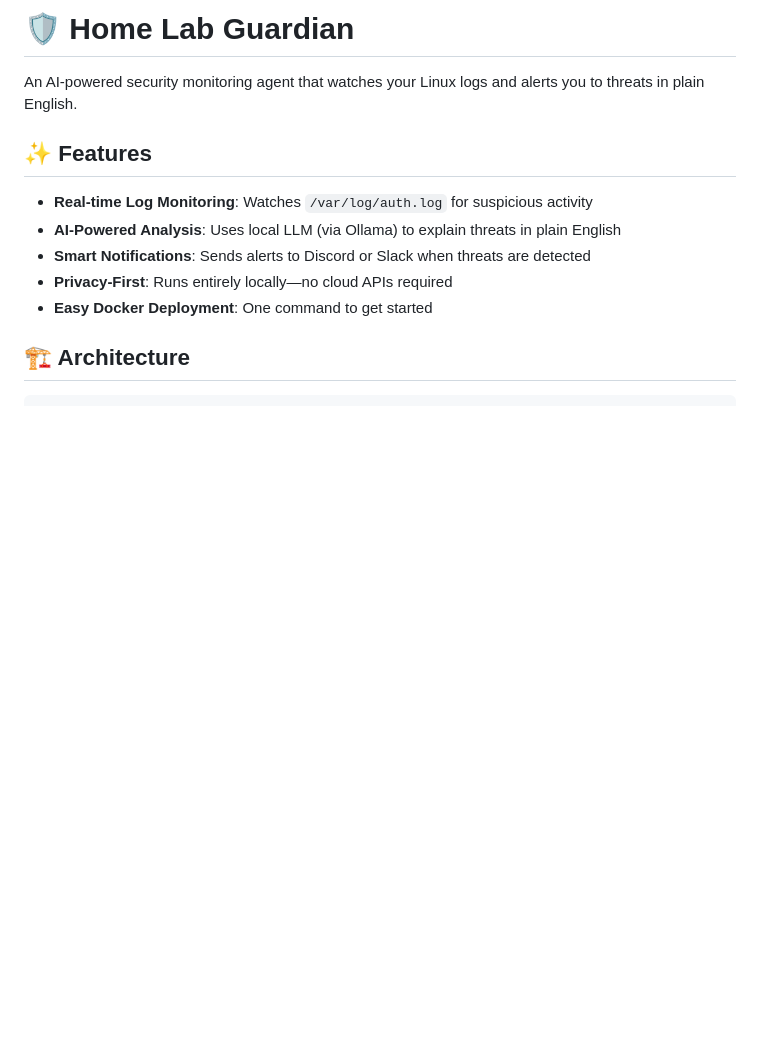
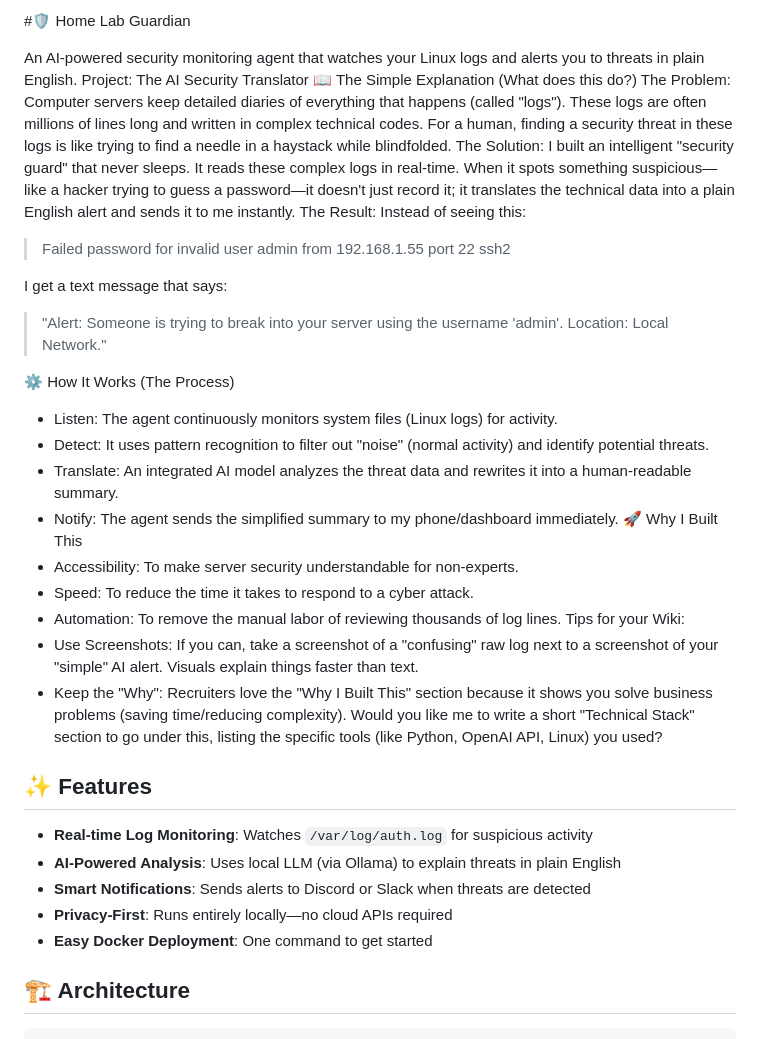
Before and after one commit to ChaseAMathis-droid/home-lab-guardian, a Markdown page: README.md, the part around the change. Rendered like a GitHub page; blank space fills up the shorter version.

```diff
--- a/README.md
+++ b/README.md
@@ -1,6 +1,29 @@
-# 🛡️ Home Lab Guardian
+#🛡️ Home Lab Guardian
 
 An AI-powered security monitoring agent that watches your Linux logs and alerts you to threats in plain English.
+Project: The AI Security Translator
+📖 The Simple Explanation (What does this do?)
+The Problem: Computer servers keep detailed diaries of everything that happens (called "logs"). These logs are often millions of lines long and written in complex technical codes. For a human, finding a security threat in these logs is like trying to find a needle in a haystack while blindfolded.
+The Solution: I built an intelligent "security guard" that never sleeps. It reads these complex logs in real-time. When it spots something suspicious—like a hacker trying to guess a password—it doesn't just record it; it translates the technical data into a plain English alert and sends it to me instantly.
+The Result: Instead of seeing this:
+> Failed password for invalid user admin from 192.168.1.55 port 22 ssh2
+>
+I get a text message that says:
+> "Alert: Someone is trying to break into your server using the username 'admin'. Location: Local Network."
+>
+⚙️ How It Works (The Process)
+ * Listen: The agent continuously monitors system files (Linux logs) for activity.
+ * Detect: It uses pattern recognition to filter out "noise" (normal activity) and identify potential threats.
+ * Translate: An integrated AI model analyzes the threat data and rewrites it into a human-readable summary.
+ * Notify: The agent sends the simplified summary to my phone/dashboard immediately.
+🚀 Why I Built This
+ * Accessibility: To make server security understandable for non-experts.
+ * Speed: To reduce the time it takes to respond to a cyber attack.
+ * Automation: To remove the manual labor of reviewing thousands of log lines.
+Tips for your Wiki:
+ * Use Screenshots: If you can, take a screenshot of a "confusing" raw log next to a screenshot of your "simple" AI alert. Visuals explain things faster than text.
+ * Keep the "Why": Recruiters love the "Why I Built This" section because it shows you solve business problems (saving time/reducing complexity).
+Would you like me to write a short "Technical Stack" section to go under this, listing the specific tools (like Python, OpenAI API, Linux) you used?
 
 ## ✨ Features
 
```
